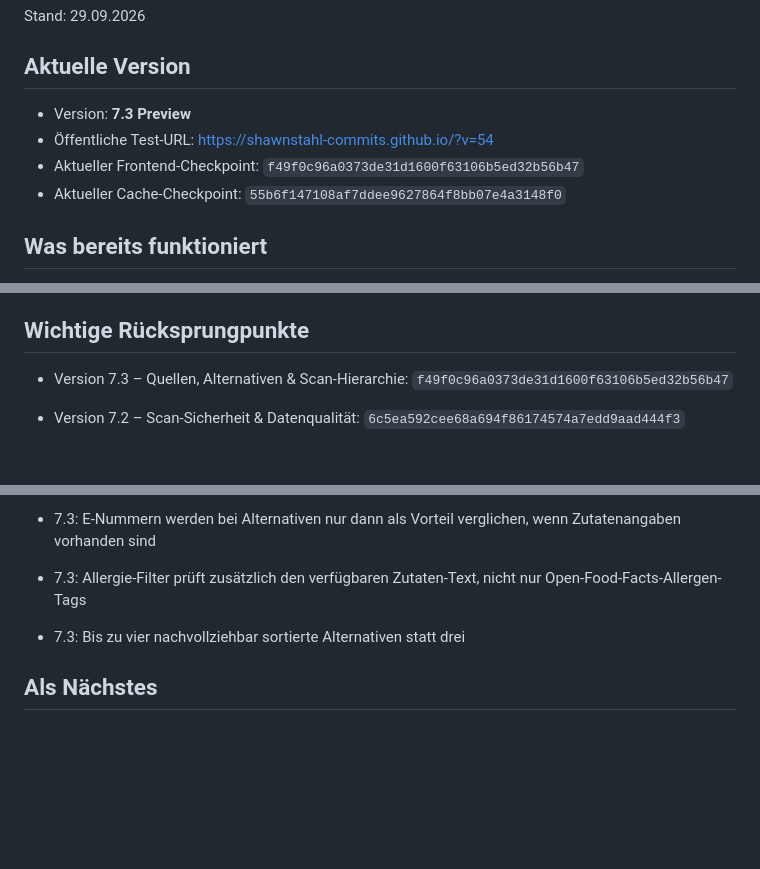
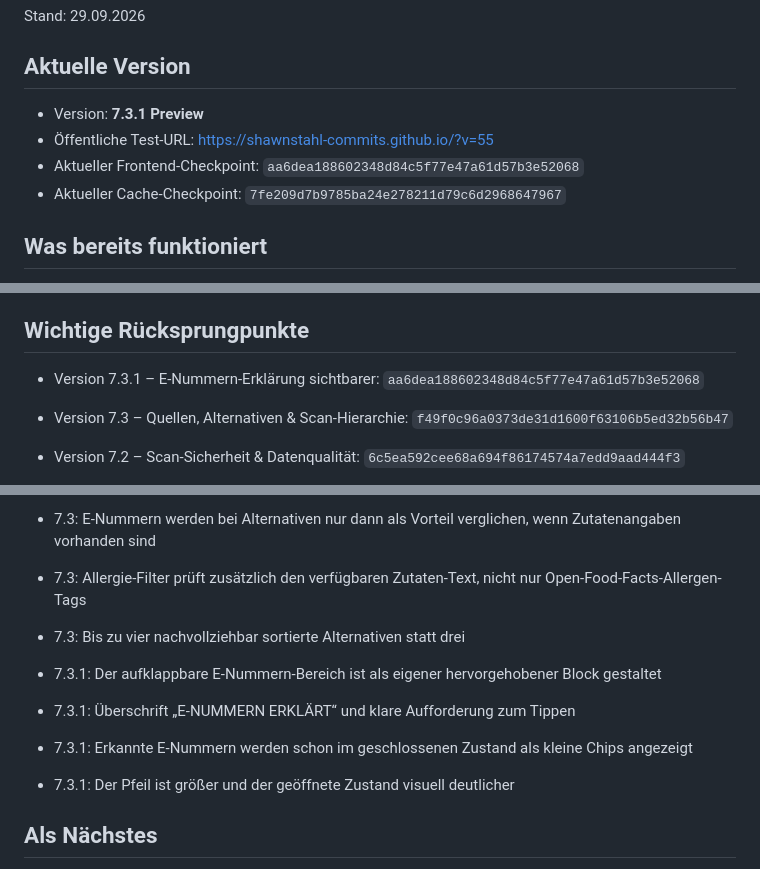
Before and after one commit to shawnstahl-commits/shawnstahl-commits.github.io, a Markdown page: PROJECT_STATUS.md, 3 parts joined by grey strips. Rendered like a GitHub page; blank space fills up the shorter version.

Commit message:
Update checkpoint for 7.3.1 explanation polish

```diff
--- a/PROJECT_STATUS.md
+++ b/PROJECT_STATUS.md
@@ -3,10 +3,10 @@
 Stand: 29.09.2026
 
 ## Aktuelle Version
-- Version: **7.3 Preview**
-- Öffentliche Test-URL: https://shawnstahl-commits.github.io/?v=54
-- Aktueller Frontend-Checkpoint: `f49f0c96a0373de31d1600f63106b5ed32b56b47`
-- Aktueller Cache-Checkpoint: `55b6f147108af7ddee9627864f8bb07e4a3148f0`
+- Version: **7.3.1 Preview**
+- Öffentliche Test-URL: https://shawnstahl-commits.github.io/?v=55
+- Aktueller Frontend-Checkpoint: `aa6dea188602348d84c5f77e47a61d57b3e52068`
+- Aktueller Cache-Checkpoint: `7fe209d7b9785ba24e278211d79c6d2968647967`
 
 ## Was bereits funktioniert
 - Barcode-Scan per Kamera
@@ -76,6 +76,7 @@ Stand: 29.09.2026
 - JavaScript nach Änderungen auf Syntaxfehler geprüft
 
 ## Wichtige Rücksprungpunkte
+- Version 7.3.1 – E-Nummern-Erklärung sichtbarer: `aa6dea188602348d84c5f77e47a61d57b3e52068`
 - Version 7.3 – Quellen, Alternativen & Scan-Hierarchie: `f49f0c96a0373de31d1600f63106b5ed32b56b47`
 - Version 7.2 – Scan-Sicherheit & Datenqualität: `6c5ea592cee68a694f86174574a7edd9aad444f3`
 - Version 7.1 – Stabilität & Feinschliff: `1ab68d00ebf59212f44fdba2ff8f6214ce4ce664`
@@ -135,6 +136,11 @@ Stand: 29.09.2026
 - 7.3: Allergie-Filter prüft zusätzlich den verfügbaren Zutaten-Text, nicht nur Open-Food-Facts-Allergen-Tags
 - 7.3: Bis zu vier nachvollziehbar sortierte Alternativen statt drei
 
+- 7.3.1: Der aufklappbare E-Nummern-Bereich ist als eigener hervorgehobener Block gestaltet
+- 7.3.1: Überschrift „E-NUMMERN ERKLÄRT“ und klare Aufforderung zum Tippen
+- 7.3.1: Erkannte E-Nummern werden schon im geschlossenen Zustand als kleine Chips angezeigt
+- 7.3.1: Der Pfeil ist größer und der geöffnete Zustand visuell deutlicher
+
 ## Als Nächstes
 1. Produktvergleich weiter testen und stabilisieren
 2. Scanner mit vielen echten Produkten testen
```
